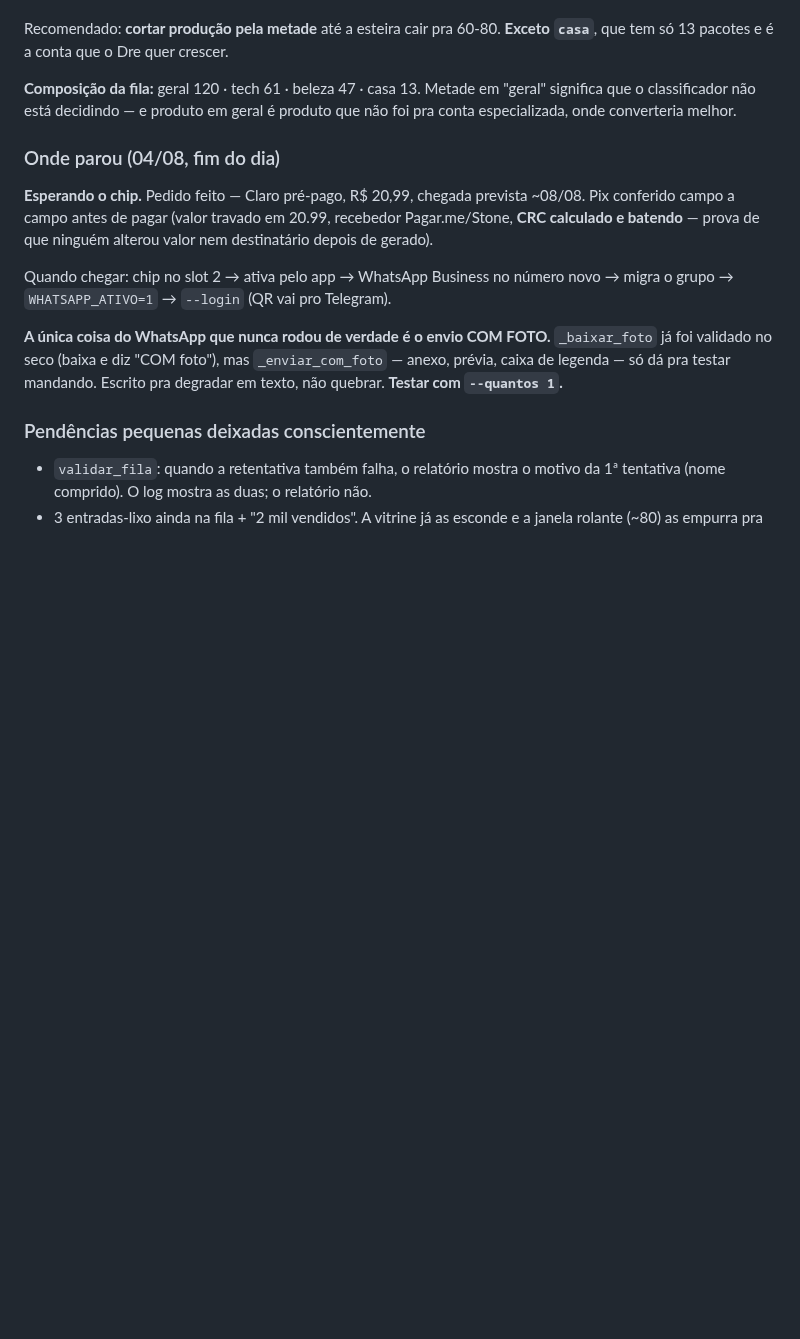
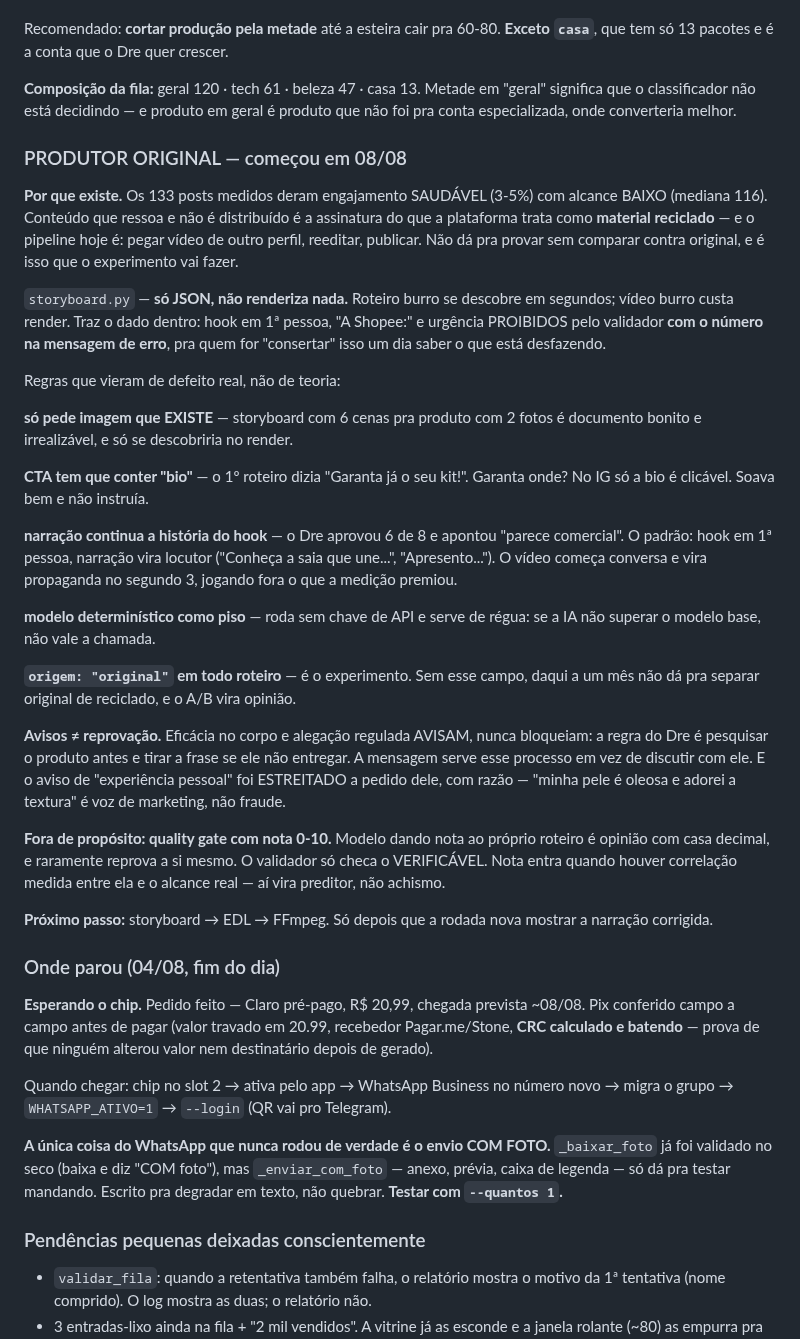
Before and after one commit to z-scriptz/projeto-jarvis-completo, a Markdown page: ROADMAP.md, the part around the change. Rendered like a GitHub page; blank space fills up the shorter version.

Commit message:
roadmap: o produtor original, e as regras que vieram de defeito real
Registra por que ele existe (engajamento 3-5% com alcance 116 é a assinatura
de conteúdo reciclado), o que o storyboard.py faz, e principalmente de ONDE
cada regra veio — asset inexistente, CTA sem "bio", narração virando catálogo.
Nenhuma é teoria; todas saíram de um roteiro real que o Dre leu e criticou.

Deixa escrito também o que ficou FORA de propósito: quality gate com nota
0-10, porque modelo dando nota a si mesmo é opinião com casa decimal.

Co-Authored-By: Claude Opus 5 <noreply@anthropic.com>
Claude-Session: https://claude.ai/code/session_017cEVQgNiJwKZ1uhxLng9fA

```diff
--- a/ROADMAP.md
+++ b/ROADMAP.md
@@ -981,6 +981,52 @@ Recomendado: **cortar produção pela metade** até a esteira cair pra 60-80.
 "geral" significa que o classificador não está decidindo — e produto em geral é
 produto que não foi pra conta especializada, onde converteria melhor.
 
+### PRODUTOR ORIGINAL — começou em 08/08
+
+**Por que existe.** Os 133 posts medidos deram engajamento SAUDÁVEL (3-5%) com
+alcance BAIXO (mediana 116). Conteúdo que ressoa e não é distribuído é a
+assinatura do que a plataforma trata como **material reciclado** — e o pipeline
+hoje é: pegar vídeo de outro perfil, reeditar, publicar. Não dá pra provar sem
+comparar contra original, e é isso que o experimento vai fazer.
+
+`storyboard.py` — **só JSON, não renderiza nada.** Roteiro burro se descobre em
+segundos; vídeo burro custa render. Traz o dado dentro: hook em 1ª pessoa,
+"A Shopee:" e urgência PROIBIDOS pelo validador **com o número na mensagem de
+erro**, pra quem for "consertar" isso um dia saber o que está desfazendo.
+
+Regras que vieram de defeito real, não de teoria:
+
+  **só pede imagem que EXISTE** — storyboard com 6 cenas pra produto com 2
+  fotos é documento bonito e irrealizável, e só se descobriria no render.
+
+  **CTA tem que conter "bio"** — o 1º roteiro dizia "Garanta já o seu kit!".
+  Garanta onde? No IG só a bio é clicável. Soava bem e não instruía.
+
+  **narração continua a história do hook** — o Dre aprovou 6 de 8 e apontou
+  "parece comercial". O padrão: hook em 1ª pessoa, narração vira locutor
+  ("Conheça a saia que une...", "Apresento..."). O vídeo começa conversa e
+  vira propaganda no segundo 3, jogando fora o que a medição premiou.
+
+  **modelo determinístico como piso** — roda sem chave de API e serve de
+  régua: se a IA não superar o modelo base, não vale a chamada.
+
+  **`origem: "original"` em todo roteiro** — é o experimento. Sem esse campo,
+  daqui a um mês não dá pra separar original de reciclado, e o A/B vira opinião.
+
+**Avisos ≠ reprovação.** Eficácia no corpo e alegação regulada AVISAM, nunca
+bloqueiam: a regra do Dre é pesquisar o produto antes e tirar a frase se ele
+não entregar. A mensagem serve esse processo em vez de discutir com ele. E o
+aviso de "experiência pessoal" foi ESTREITADO a pedido dele, com razão —
+"minha pele é oleosa e adorei a textura" é voz de marketing, não fraude.
+
+**Fora de propósito: quality gate com nota 0-10.** Modelo dando nota ao próprio
+roteiro é opinião com casa decimal, e raramente reprova a si mesmo. O validador
+só checa o VERIFICÁVEL. Nota entra quando houver correlação medida entre ela e
+o alcance real — aí vira preditor, não achismo.
+
+**Próximo passo:** storyboard → EDL → FFmpeg. Só depois que a rodada nova
+mostrar a narração corrigida.
+
 ### Onde parou (04/08, fim do dia)
 
 **Esperando o chip.** Pedido feito — Claro pré-pago, R$ 20,99, chegada prevista
```
